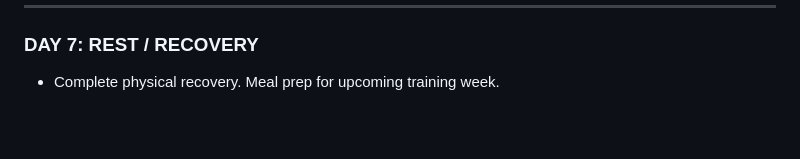
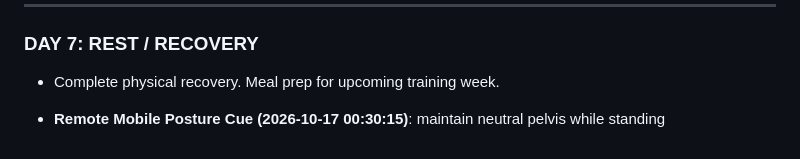
Before and after one commit to rohitraina01/fitness_coach, a Markdown page: CURRENT_PROGRAM.md, the part around the change. Drawn GitHub-style; blank space fills up the shorter version.

Commit message:
feat(coach): add some more instruction in posture: maintain neu

```diff
--- a/CURRENT_PROGRAM.md
+++ b/CURRENT_PROGRAM.md
@@ -108,3 +108,5 @@ Perform either mid-day at your desk or immediately after work to reverse neck pa
 
 ### DAY 7: REST / RECOVERY
 - Complete physical recovery. Meal prep for upcoming training week.
+
+- **Remote Mobile Posture Cue (2026-10-17 00:30:15)**: maintain neutral pelvis while standing
```
